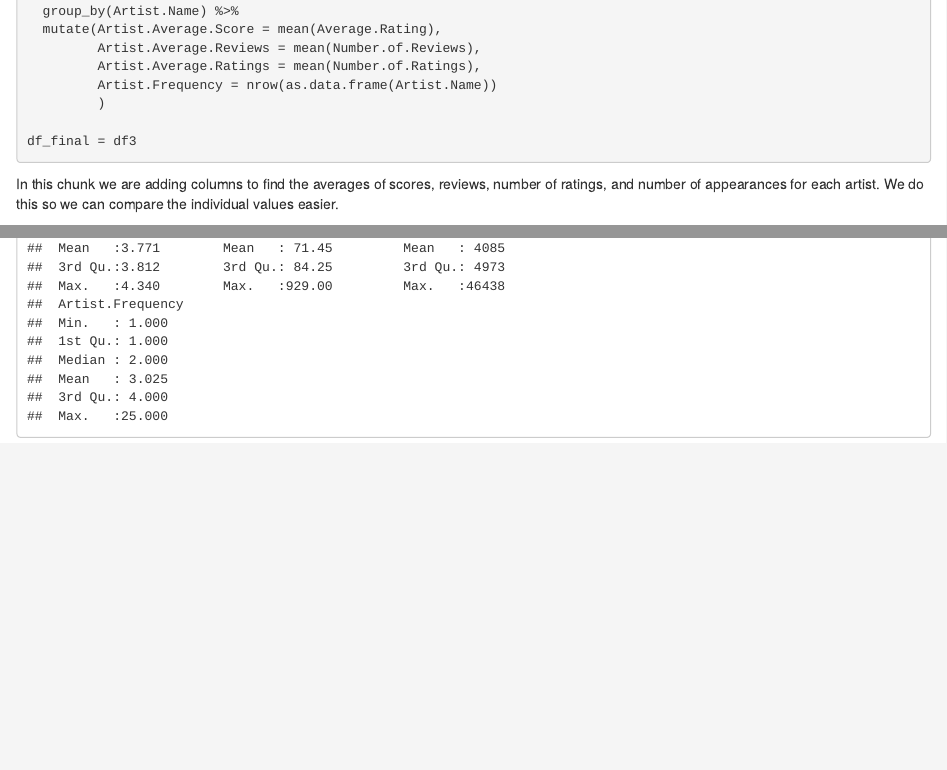
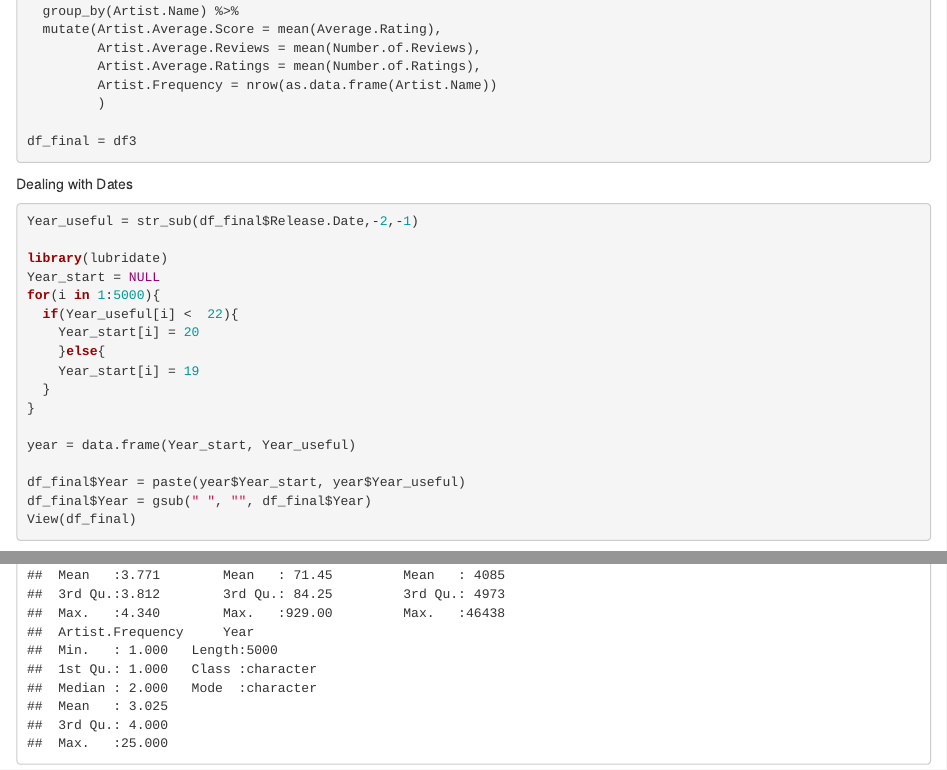
Before and after one commit to quitaj/ds202-final-project, an R Markdown document (Final Project Team 3.Rmd): the page in a window 1100 px wide, from 1030 px down, and a second part further down, joined at a grey line. Rendered offline with R 4.5, knitr and Pandoc, with nearby package versions.

Commit message:
i hate dates

````diff
--- a/Final Project Team 3.Rmd
+++ b/Final Project Team 3.Rmd
@@ -44,6 +44,28 @@ df3 = df3 %>%
          )
 
 df_final = df3
+```
+
+Dealing with Dates
+
+```{r}
+Year_useful = str_sub(df_final$Release.Date,-2,-1)
+
+library(lubridate)
+Year_start = NULL
+for(i in 1:5000){
+  if(Year_useful[i] <  22){
+    Year_start[i] = 20
+    }else{
+    Year_start[i] = 19
+  }
+}
+
+year = data.frame(Year_start, Year_useful)
+
+df_final$Year = paste(year$Year_start, year$Year_useful)
+df_final$Year = gsub(" ", "", df_final$Year)
+View(df_final)
 ```
 
 In this chunk we are adding columns to find the averages of scores, reviews, number of ratings, and number of appearances for each artist. We do this so we can compare the individual values easier.
````
